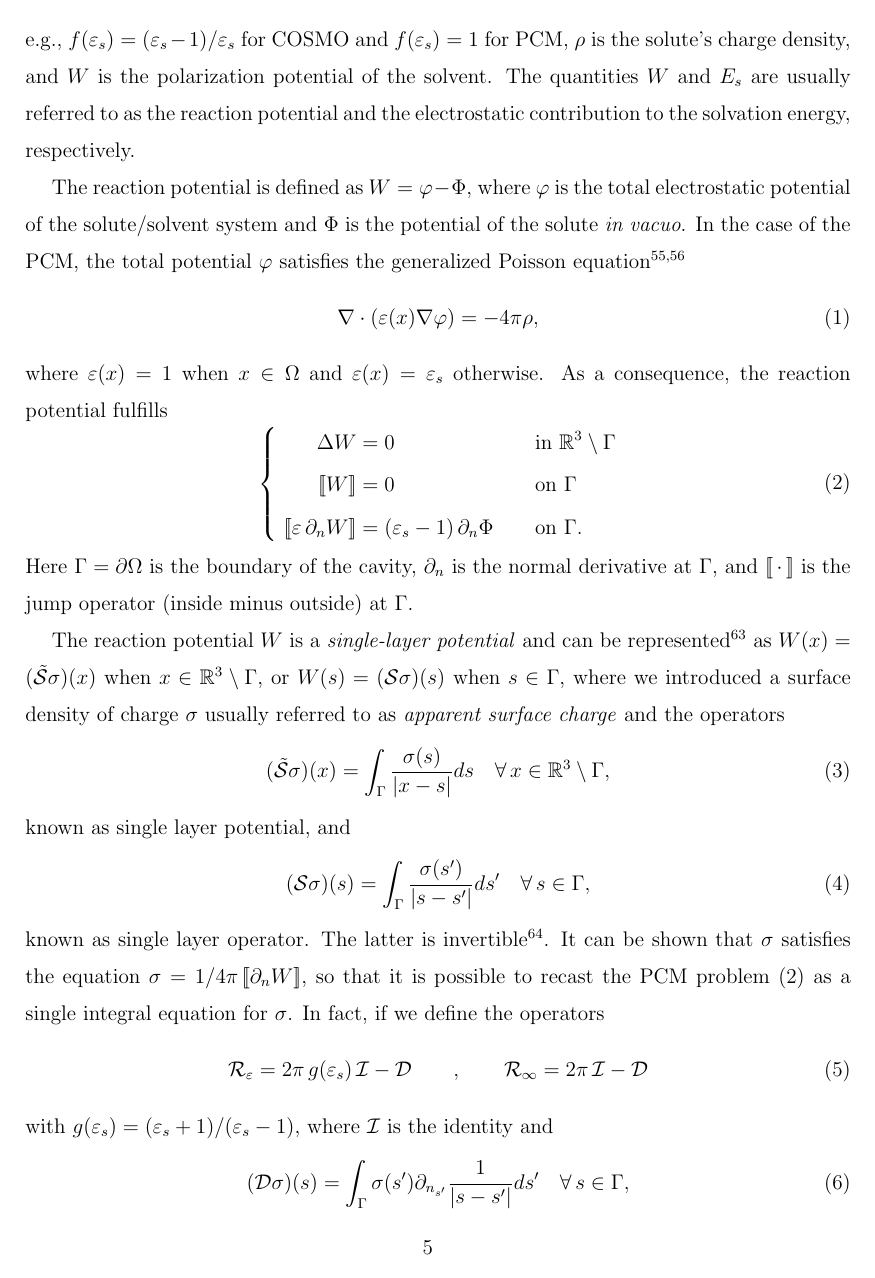
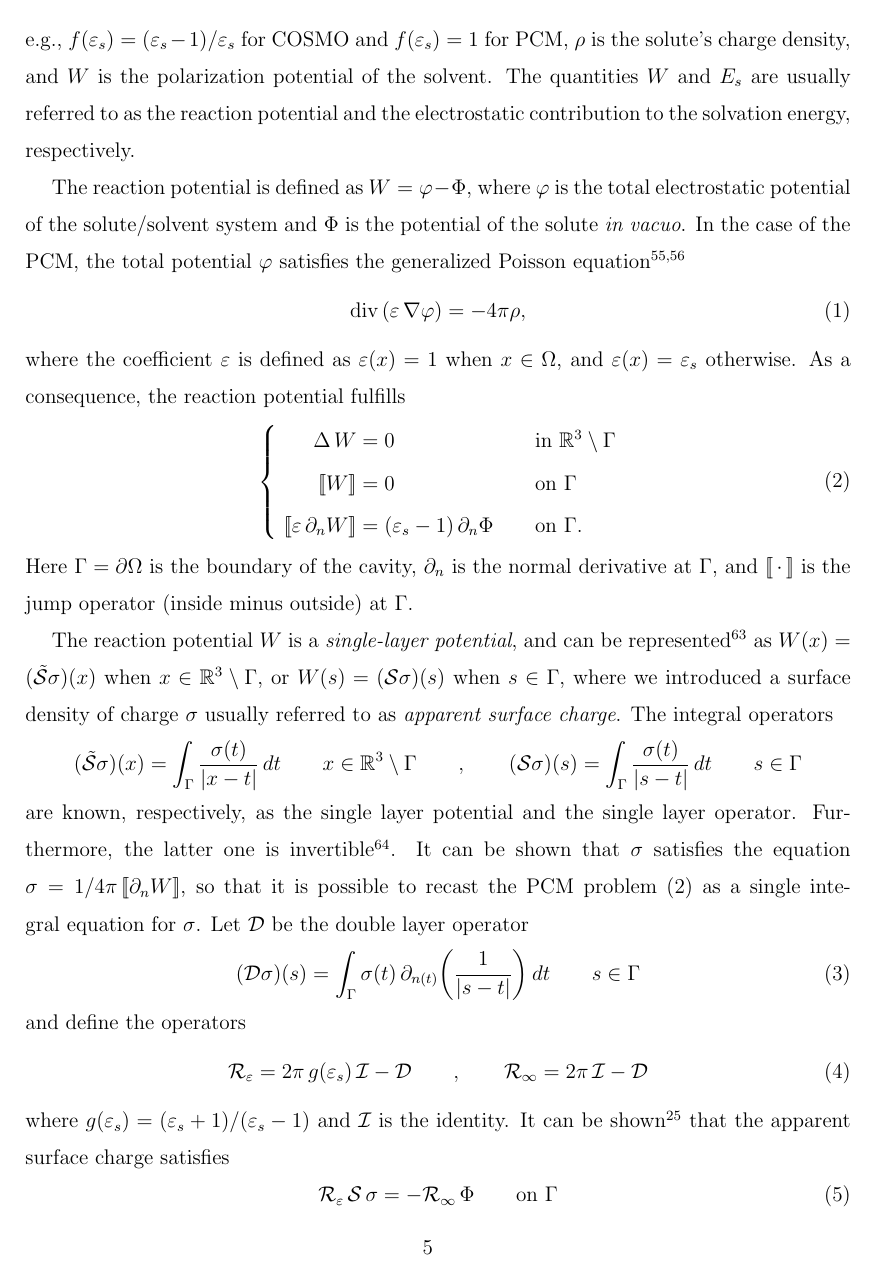
Before and after one commit to filippolipparini/ddPCM, a LaTeX paper (paper/ddpcm-sub.tex, which reads paper/1_review.tex): page 5 of 26. Compiled offline with pdfLaTeX.

Commit message:
editing..

```diff
--- a/paper/1_review.tex
+++ b/paper/1_review.tex
@@ -7,19 +7,19 @@ The electrostatic part of the solute/solvent interaction is given by the electro
 \[
 E_s = \tfrac{1}{2}\, f(\varepsilon_s)\,\int_\Omega \rho(x) W(x) \, dx,
 \]
-where $f(\varepsilon_s)$ is an empirical scaling that depends on the dielectric constant $\varepsilon_s$ of the solvent, e.g., $f(\varepsilon_s) = (\varepsilon_s - 1)/\varepsilon_s$ for COSMO and $f(\varepsilon_s) = 1$ for PCM, $\rho$ is the solute's charge density, and $W$ is the polarization potential of the solvent. The quantities $W$ and $E_s$ are usually referred to as the reaction potential and the electrostatic contribution to the solvation energy, respectively.
+Here $f(\varepsilon_s)$ is an empirical scaling that depends on the dielectric constant $\varepsilon_s$ of the solvent, e.g., $f(\varepsilon_s) = (\varepsilon_s - 1)/\varepsilon_s$ for COSMO and $f(\varepsilon_s) = 1$ for PCM, $\rho$ is the solute's charge density, and $W$ is the polarization potential of the solvent. The quantities $W$ and $E_s$ are usually referred to as the reaction potential and the electrostatic contribution to the solvation energy, respectively.
 
 The reaction potential is defined as $W = \varphi - \Phi$, where $\varphi$ is the total electrostatic potential of the solute/solvent system and $\Phi$ is the potential of the solute \emph{in vacuo}. In the case of the PCM, the total potential $\varphi$ satisfies the generalized Poisson equation\cite{Mennucci_JCP_IEF1,Mennucci_JMC_IEF2}
 \begin{equation}
  \label{eq:genpoisson}
- \nabla \cdot (\varepsilon(x) \nabla \varphi) = -4\pi \rho,
+\text{div} \, (\varepsilon \, \nabla \varphi) = -4\pi \rho,
 \end{equation}
-where $\varepsilon(x) = 1$ when $x \in \Omega$ and $\varepsilon(x) = \varepsilon_s$ otherwise. As a consequence, the reaction potential fulfills
+where the coefficient $\varepsilon$ is defined as $\varepsilon(x) = 1$ when $x \in \Omega$, and $\varepsilon(x) = \varepsilon_s$ otherwise. As a consequence, the reaction potential fulfills
 \begin{equation}
 \label{eq:pcmpde}
 \left \{
 \begin{alignedat}{4}
-\Delta  W &= 0  &&\mbox{in } \sR^3\setminus \Gamma  \\
+\Delta \,  W &= 0  &&\mbox{in } \sR^3\setminus \Gamma  \\
  \ [\![W]\!] &= 0  &&\mbox{on } \Gamma\\
 \  [\![\varepsilon \, \partial_n W]\!] &= (\varepsilon_s-1)\, \partial_n \Phi &\qquad& \mbox{on } \Gamma.
 \end{alignedat}
@@ -27,28 +27,21 @@ where $\varepsilon(x) = 1$ when $x \in \Omega$ and $\varepsilon(x) = \varepsilon
 \end{equation}
 Here $\Gamma=\partial\Omega$ is the boundary of the cavity, $\partial_n$ is the normal derivative at $\Gamma$, and $[\![\,\cdot\,]\!]$ is the jump operator (inside minus outside) at $\Gamma$.
 
-The reaction potential $W$ is a \emph{single-layer potential} and can be represented\cite{sauter2010boundary} as $W(x) = (\tilde{\mathcal{S}}\sigma)(x)$ when $x \in \sR^3 \setminus \Gamma$, or $W(s) = (\mathcal{S}\sigma)(s)$ when $s \in \Gamma$, where we introduced a surface density of charge $\sigma$ usually referred to as \emph{apparent surface charge} and the operators
-\begin{equation}
- \label{eq:Stilde}
- (\tilde{\cS}\sigma)(x) = \int_{\Gamma} \frac{\sigma(s)}{|x-s|} ds\quad \forall\, x \in \sR^3 \setminus \Gamma,
+The reaction potential $W$ is a \emph{single-layer potential}, and can be represented\cite{sauter2010boundary} as $W(x) = (\tilde{\mathcal{S}}\sigma)(x)$ when $x \in \sR^3 \setminus \Gamma$, or $W(s) = (\mathcal{S}\sigma)(s)$ when $s \in \Gamma$, where we introduced a surface density of charge $\sigma$ usually referred to as \emph{apparent surface charge}. The integral operators
+\begin{equation*}
+ %\label{eq:Stilde}
+ (\tilde{\cS}\sigma)(x) = \int_{\Gamma} \frac{\sigma(t)}{|x-t|} \, dt \qquad  x \in \sR^3 \setminus \Gamma \qquad , \qquad  ({\cS}\sigma)(s) = \int_{\Gamma} \frac{\sigma(t)}{|s-t|} \, dt \qquad  s \in \Gamma
+\end{equation*}
+are known, respectively, as the single layer potential and the single layer operator. Furthermore, the latter one is invertible\cite{Calderon}. It can be shown that $\sigma$ satisfies the equation $\sigma = 1/4\pi \, [\![ \partial_n W]\!]$, so that it is possible to recast the PCM problem \eqref{eq:pcmpde} as a single integral equation for $\sigma$. Let $\cD$ be the double layer operator
+\begin{equation}\label{eq:DOper}
+ ({\cD}\sigma)(s) = \int_{\Gamma} \sigma(t) \, \partial_{n(t)} \bigg( \frac{1}{|s-t|}\bigg) \,dt \qquad s \in \Gamma
 \end{equation}
-known as single layer potential, and
-\begin{equation}
- \label{eq:Soper}
- ({\cS}\sigma)(s) = \int_{\Gamma} \frac{\sigma(s')}{|s-s'|} ds'\quad \forall\, s \in \Gamma,
-\end{equation}
-known as single layer operator. The latter is invertible\cite{Calderon}.
-It can be shown that $\sigma$ satisfies the equation $\sigma = 1/4\pi \, [\![ \partial_n W]\!]$, so that it is possible to recast the PCM problem \eqref{eq:pcmpde} as a single integral equation for $\sigma$. In fact, if we define the operators
+and define the operators
 \begin{equation}
  \label{eq:Reps}
  \cR_\varepsilon = 2\pi \, g(\varepsilon_s) \, \cI - \cD \qquad, \qquad \cR_\infty = 2\pi \, \cI - \cD
 \end{equation}
-with $g(\varepsilon_s) = (\varepsilon_s+1)/(\varepsilon_s-1)$, where $\cI$ is the identity and
-\begin{equation}
- \label{eq:DOper}
- ({\cD}\sigma)(s) = \int_{\Gamma} \sigma(s') \partial_{n_{s'}} \frac{1}{|s-s'|} ds'\quad \forall\, s \in \Gamma,
-\end{equation}
-is the double layer operator. It can be shown\cite{ReviewPCM_2005} that the apparent surface charge satisfies
+where $g(\varepsilon_s) = (\varepsilon_s+1)/(\varepsilon_s-1)$ and $\cI$ is the identity. It can be shown\cite{ReviewPCM_2005} that the apparent surface charge satisfies
 \begin{equation}
 \label{eq:IEFPCM}
 \cR_\varepsilon \, \cS \, \sigma = - \cR_\infty \, \Phi \qquad \text{on }\Gamma
```
Also changed, not shown: paper/1_review.tex (4 more changed lines).
